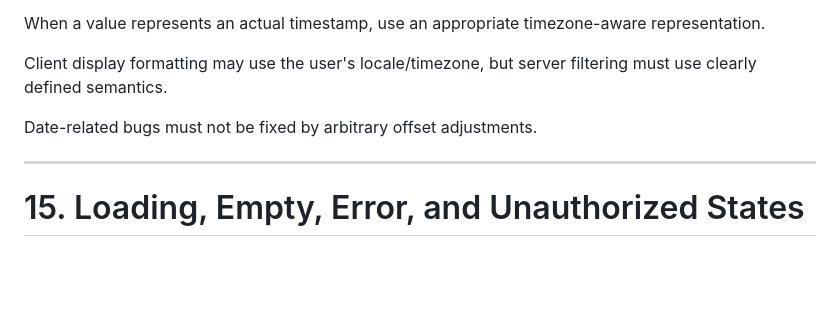
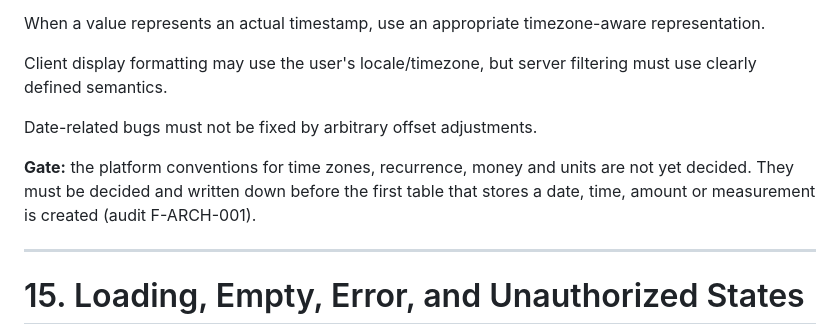
Before and after one commit to richroberts222/signalonesound, a Markdown page: docs/data-fetching.md, the part around the change. Drawn GitHub-style; blank space fills up the shorter version.

```diff
--- a/docs/data-fetching.md
+++ b/docs/data-fetching.md
@@ -338,6 +338,8 @@ Client display formatting may use the user's locale/timezone, but server filteri
 
 Date-related bugs must not be fixed by arbitrary offset adjustments.
 
+**Gate:** the platform conventions for time zones, recurrence, money and units are not yet decided. They must be decided and written down before the first table that stores a date, time, amount or measurement is created (audit F-ARCH-001).
+
 ---
 
 # 15. Loading, Empty, Error, and Unauthorized States
```
Also changed, not shown: docs/data-mutations.md (+4 -0 lines), 1 other file.
